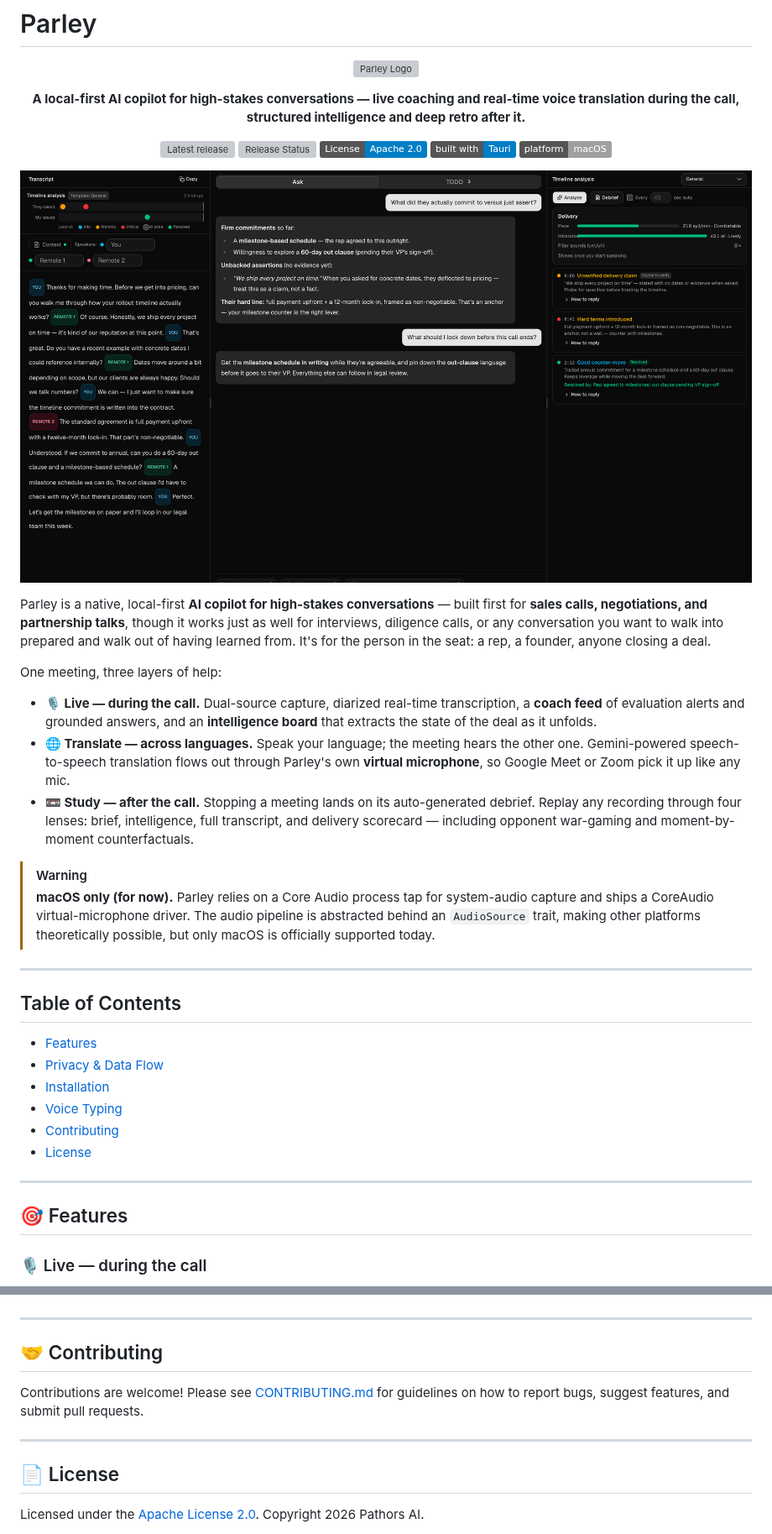
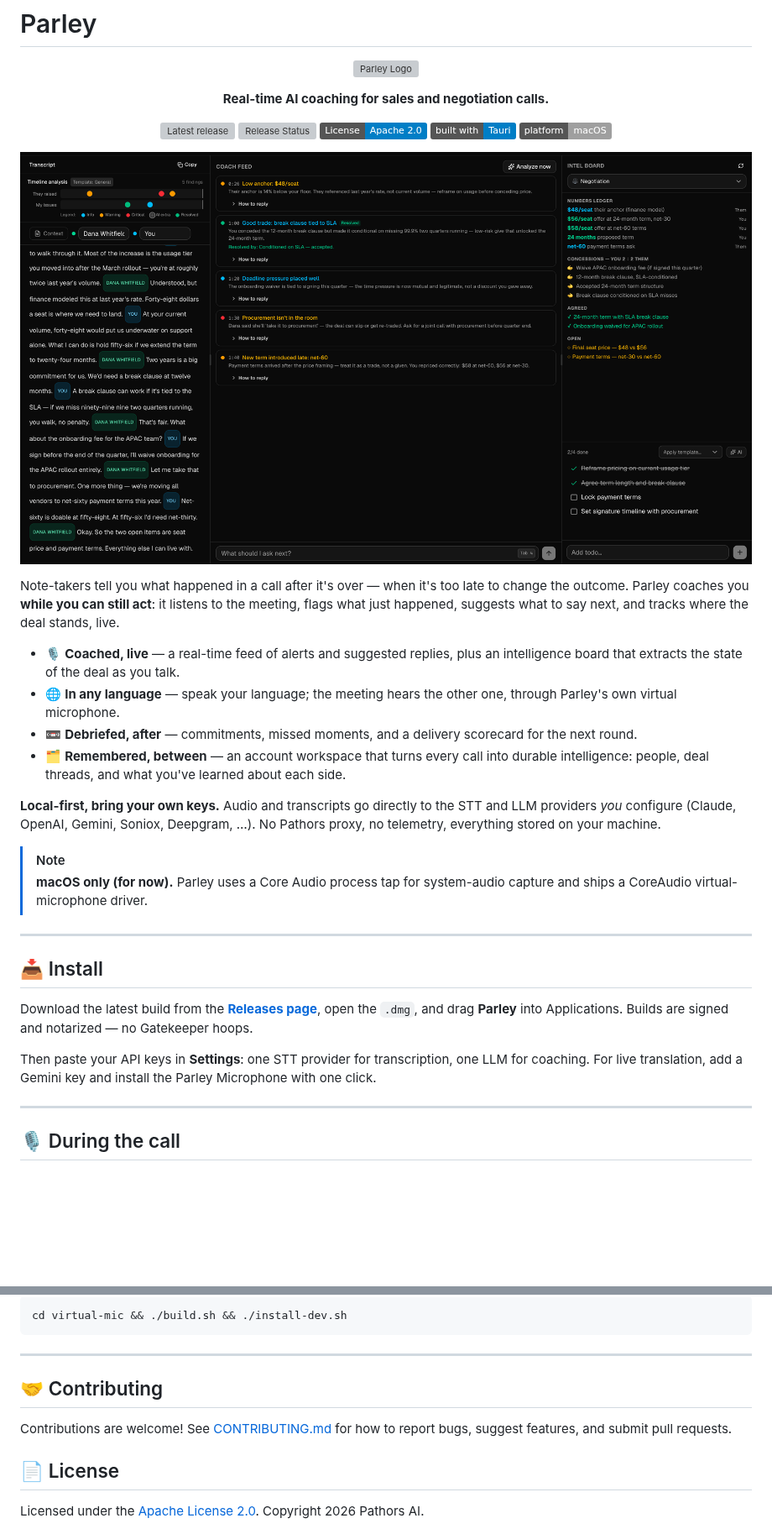
Before and after one commit to pathorsAI/parley, a Markdown page: README.md, 2 parts joined by grey strips. Shown at 84% size. Drawn GitHub-style; pictures changed too: website/assets/showcase-hero.png; badges without logos; blank space fills up the shorter version; grey boxes are pictures that could not be loaded.

````diff
--- a/README.md
+++ b/README.md
@@ -5,7 +5,7 @@
 </p>
 
 <p align="center">
-  <strong>A local-first AI copilot for high-stakes conversations — live coaching and real-time voice translation during the call, structured intelligence and deep retro after it.</strong>
+  <strong>Real-time AI coaching for sales and negotiation calls.</strong>
 </p>
 
 <p align="center">
@@ -20,33 +20,29 @@
   <img src="website/assets/showcase-hero.png" alt="Parley — live transcript, coach feed, and the intelligence board during a call" width="900" />
 </p>
 
-Parley is a native, local-first **AI copilot for high-stakes conversations** — built first for **sales calls, negotiations, and partnership talks**, though it works just as well for interviews, diligence calls, or any conversation you want to walk into prepared and walk out of having learned from. It's for the person in the seat: a rep, a founder, anyone closing a deal.
+Note-takers tell you what happened in a call after it's over — when it's too late to change the outcome. Parley coaches you **while you can still act**: it listens to the meeting, flags what just happened, suggests what to say next, and tracks where the deal stands, live.
 
-One meeting, three layers of help:
+- 🎙️ **Coached, live** — a real-time feed of alerts and suggested replies, plus an intelligence board that extracts the state of the deal as you talk.
+- 🌐 **In any language** — speak your language; the meeting hears the other one, through Parley's own virtual microphone.
+- 📼 **Debriefed, after** — commitments, missed moments, and a delivery scorecard for the next round.
+- 🗂️ **Remembered, between** — an account workspace that turns every call into durable intelligence: people, deal threads, and what you've learned about each side.
 
-- **🎙️ Live — during the call.** Dual-source capture, diarized real-time transcription, a **coach feed** of evaluation alerts and grounded answers, and an **intelligence board** that extracts the state of the deal as it unfolds.
-- **🌐 Translate — across languages.** Speak your language; the meeting hears the other one. Gemini-powered speech-to-speech translation flows out through Parley's own **virtual microphone**, so Google Meet or Zoom pick it up like any mic.
-- **📼 Study — after the call.** Stopping a meeting lands on its auto-generated debrief. Replay any recording through four lenses: brief, intelligence, full transcript, and delivery scorecard — including opponent war-gaming and moment-by-moment counterfactuals.
+**Local-first, bring your own keys.** Audio and transcripts go directly to the STT and LLM providers *you* configure (Claude, OpenAI, Gemini, Soniox, Deepgram, …). No Pathors proxy, no telemetry, everything stored on your machine.
 
-> [!WARNING]
-> **macOS only (for now).** Parley relies on a Core Audio process tap for system-audio capture and ships a CoreAudio virtual-microphone driver. The audio pipeline is abstracted behind an `AudioSource` trait, making other platforms theoretically possible, but only macOS is officially supported today.
+> [!NOTE]
+> **macOS only (for now).** Parley uses a Core Audio process tap for system-audio capture and ships a CoreAudio virtual-microphone driver.
 
 ---
 
-## Table of Contents
+## 📥 Install
 
-- [Features](#-features)
-- [Privacy & Data Flow](#-privacy--data-flow)
-- [Installation](#-installation)
-- [Voice Typing](#%EF%B8%8F-voice-typing)
-- [Contributing](#-contributing)
-- [License](#-license)
+Download the latest build from the [**Releases page**](https://github.com/pathorsAI/parley/releases/latest), open the `.dmg`, and drag **Parley** into Applications. Builds are signed and notarized — no Gatekeeper hoops.
+
+Then paste your API keys in **Settings**: one STT provider for transcription, one LLM for coaching. For live translation, add a Gemini key and install the Parley Microphone with one click.
 
 ---
 
-## 🎯 Features
-
-### 🎙️ Live — during the call
+## 🎙️ During the call
 
 <p align="center">
   <img src="website/assets/showcase-transcript.png" alt="Live diarized transcript with speaker labels" width="820" />
@@ -179,11 +142,12 @@ Auto-paste needs Accessibility; Parley requests it when you enable voice typing.
+```bash
+cd virtual-mic && ./build.sh && ./install-dev.sh
+```
 
 ---
 
 ## 🤝 Contributing
 
-Contributions are welcome! Please see [CONTRIBUTING.md](CONTRIBUTING.md) for guidelines on how to report bugs, suggest features, and submit pull requests.
-
----
+Contributions are welcome! See [CONTRIBUTING.md](CONTRIBUTING.md) for how to report bugs, suggest features, and submit pull requests.
 
 ## 📄 License
 
````
Also changed, not shown: other parts of README.md (+58 -91 lines), website/assets/showcase-accounts.png (added), website/assets/showcase-study.png (added), website/assets/showcase-transcript.png, 1 other file.
